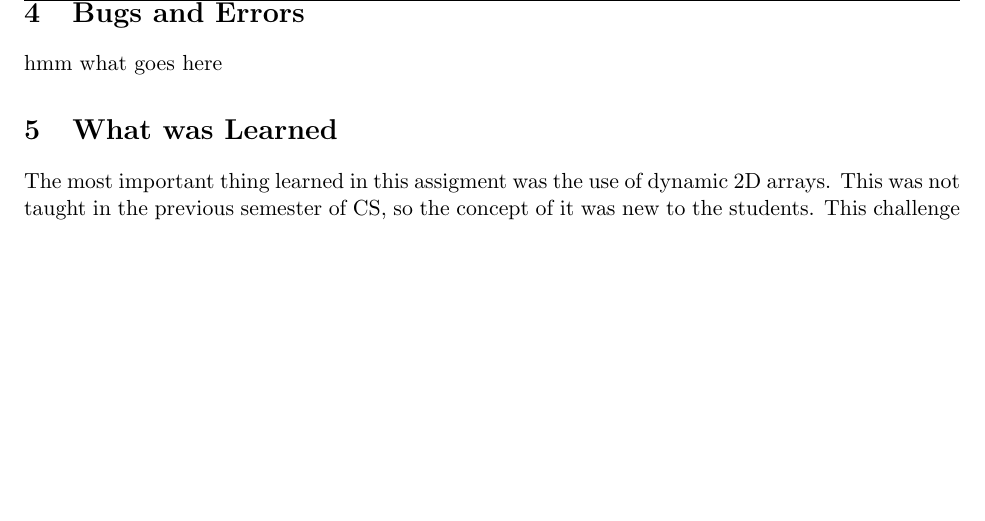
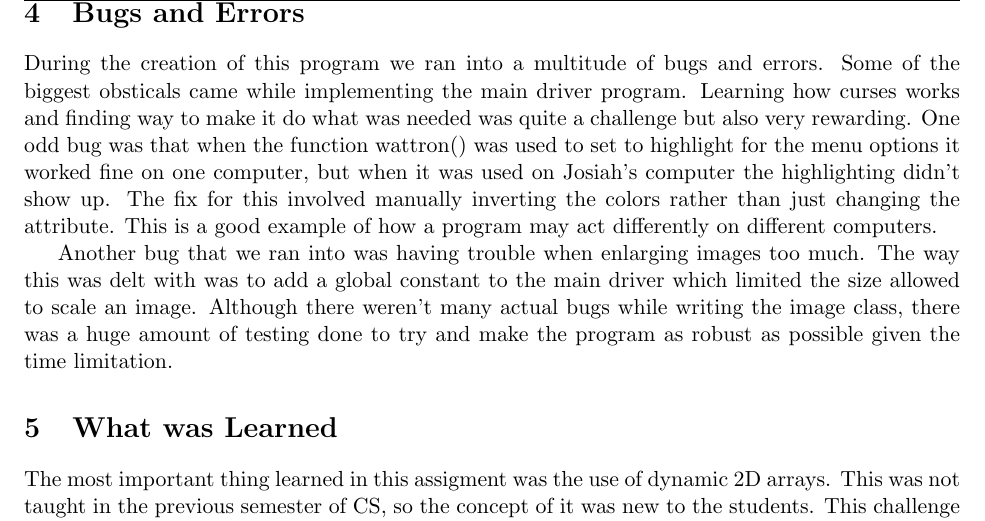
Before and after one commit to reticenti/CS-302-Project-1, a LaTeX document (docs/documentation.tex): part of page 35 of 35 before the commit and part of page 35 of 36 after it, cut so that both start at the same text, the shorter picture padded with empty space. Compiled offline with pdfLaTeX.

Commit message:
added bugs

```diff
--- a/docs/documentation.tex
+++ b/docs/documentation.tex
@@ -2740,7 +2740,17 @@ be between 0 and 1.
 
 \section{Bugs and Errors}
 
-hmm what goes here
+	During the creation of this program we ran into a multitude of bugs and errors.  Some of the biggest obsticals came
+while implementing the main driver program.  Learning how curses works and finding way to make it do what was needed was
+quite a challenge but also very rewarding.  One odd bug was that when the function wattron() was used to set to
+highlight for the menu options it worked fine on one computer, but when it was used on Josiah's computer the
+highlighting didn't show up.  The fix for this involved manually inverting the colors rather than just changing the
+attribute.  This is a good example of how a program may act differently on different computers.
+
+Another bug that we ran into was having trouble when enlarging images too much.  The way this was delt with was to add a
+global constant to the main driver which limited the size allowed to scale an image.  Although there weren't many actual
+bugs while writing the image class, there was a huge amount of testing done to try and make the program as robust as
+possible given the time limitation.
 
 \section{What was Learned}
 
```
Also changed, not shown: docs/documentation.tex (3 more changed lines).
